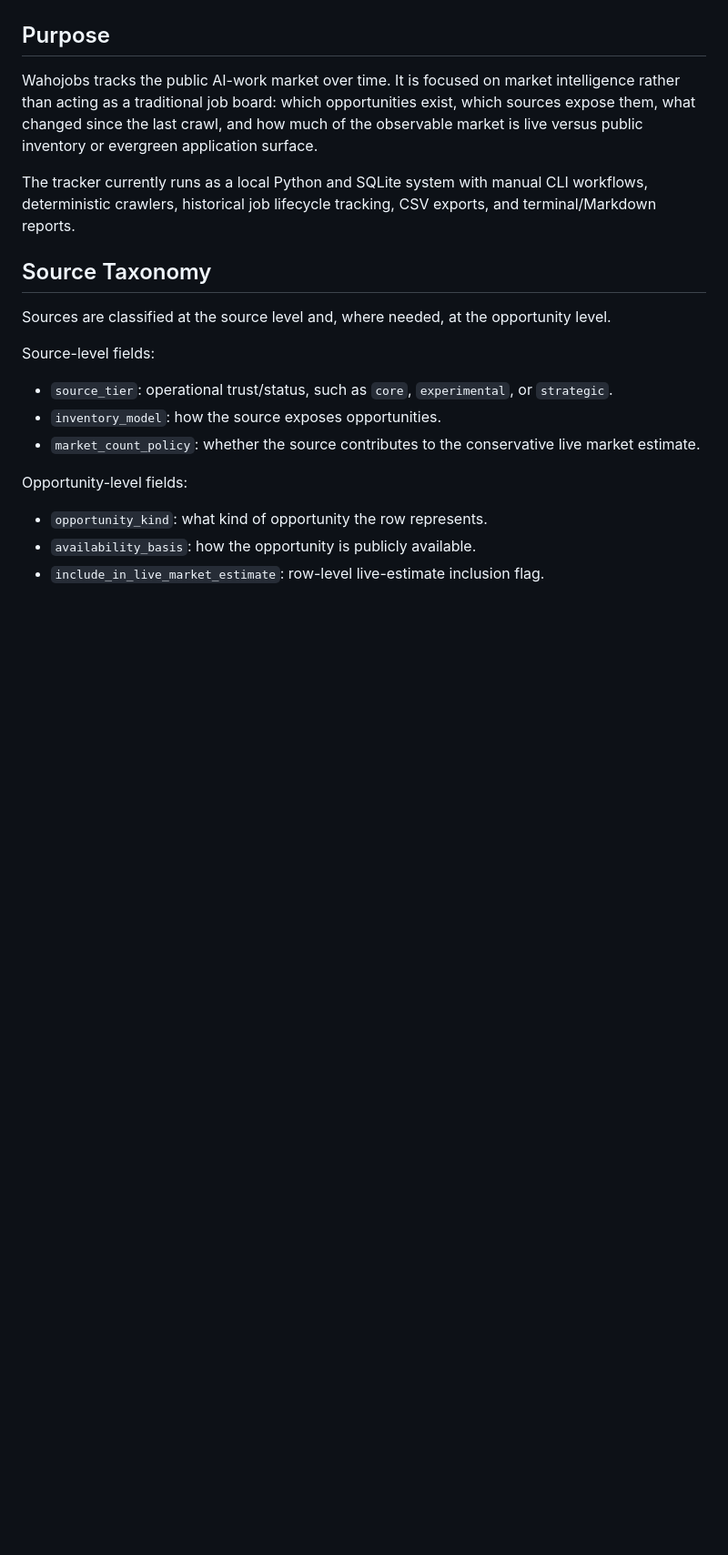
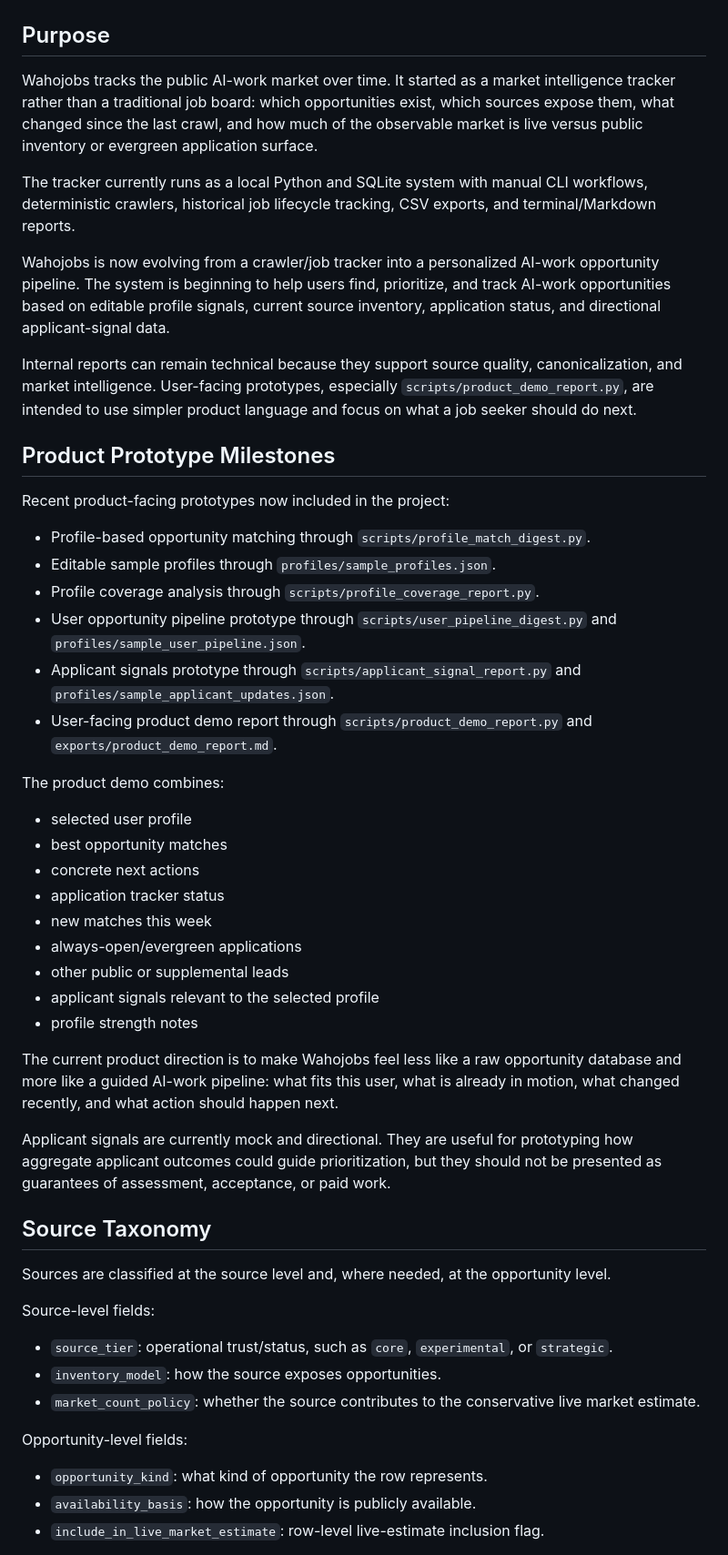
Before and after one commit to danilorg11/wahojobs-ai-tracker, a Markdown page: PROJECT_STATUS.md, the part around one of its changes. Shown at 91% size. GitHub-like rendering; blank space fills up the shorter version.

Commit message:
Document product prototype milestones

```diff
--- a/PROJECT_STATUS.md
+++ b/PROJECT_STATUS.md
@@ -4,9 +4,40 @@ Last updated: 2026-06-20
 
 ## Purpose
 
-Wahojobs tracks the public AI-work market over time. It is focused on market intelligence rather than acting as a traditional job board: which opportunities exist, which sources expose them, what changed since the last crawl, and how much of the observable market is live versus public inventory or evergreen application surface.
+Wahojobs tracks the public AI-work market over time. It started as a market intelligence tracker rather than a traditional job board: which opportunities exist, which sources expose them, what changed since the last crawl, and how much of the observable market is live versus public inventory or evergreen application surface.
 
 The tracker currently runs as a local Python and SQLite system with manual CLI workflows, deterministic crawlers, historical job lifecycle tracking, CSV exports, and terminal/Markdown reports.
+
+Wahojobs is now evolving from a crawler/job tracker into a personalized AI-work opportunity pipeline. The system is beginning to help users find, prioritize, and track AI-work opportunities based on editable profile signals, current source inventory, application status, and directional applicant-signal data.
+
+Internal reports can remain technical because they support source quality, canonicalization, and market intelligence. User-facing prototypes, especially `scripts/product_demo_report.py`, are intended to use simpler product language and focus on what a job seeker should do next.
+
+## Product Prototype Milestones
+
+Recent product-facing prototypes now included in the project:
+
+- Profile-based opportunity matching through `scripts/profile_match_digest.py`.
+- Editable sample profiles through `profiles/sample_profiles.json`.
+- Profile coverage analysis through `scripts/profile_coverage_report.py`.
+- User opportunity pipeline prototype through `scripts/user_pipeline_digest.py` and `profiles/sample_user_pipeline.json`.
+- Applicant signals prototype through `scripts/applicant_signal_report.py` and `profiles/sample_applicant_updates.json`.
+- User-facing product demo report through `scripts/product_demo_report.py` and `exports/product_demo_report.md`.
+
+The product demo combines:
+
+- selected user profile
+- best opportunity matches
+- concrete next actions
+- application tracker status
+- new matches this week
+- always-open/evergreen applications
+- other public or supplemental leads
+- applicant signals relevant to the selected profile
+- profile strength notes
+
+The current product direction is to make Wahojobs feel less like a raw opportunity database and more like a guided AI-work pipeline: what fits this user, what is already in motion, what changed recently, and what action should happen next.
+
+Applicant signals are currently mock and directional. They are useful for prototyping how aggregate applicant outcomes could guide prioritization, but they should not be presented as guarantees of assessment, acceptance, or paid work.
 
 ## Source Taxonomy
 
```
Also changed, not shown: other parts of PROJECT_STATUS.md (+1 -1 lines).
